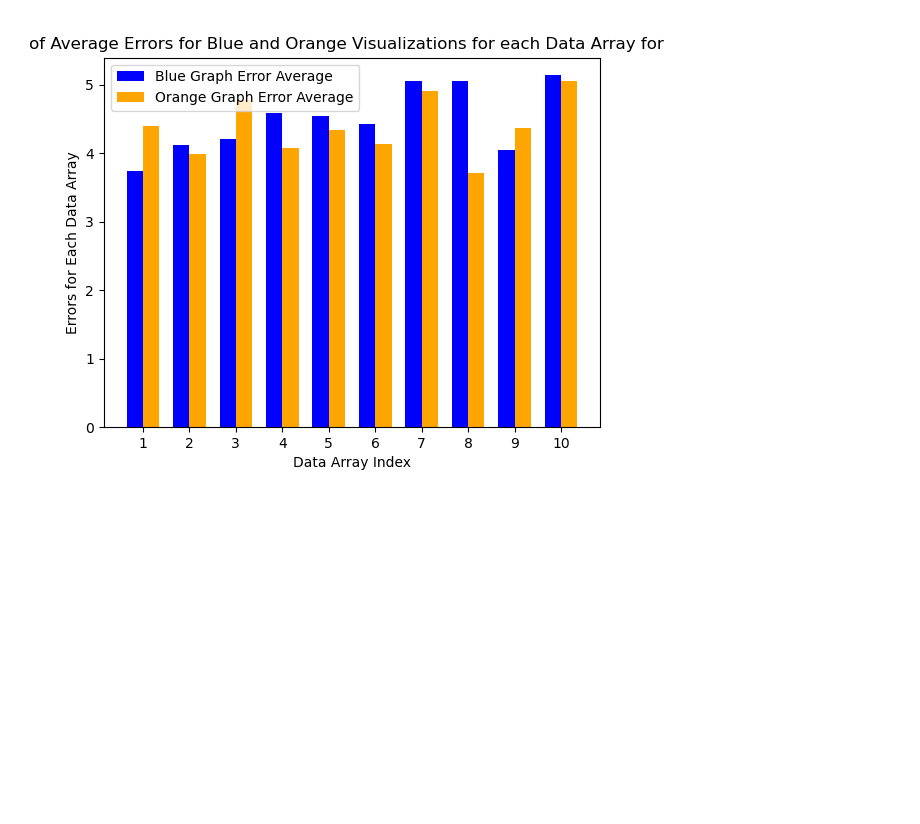
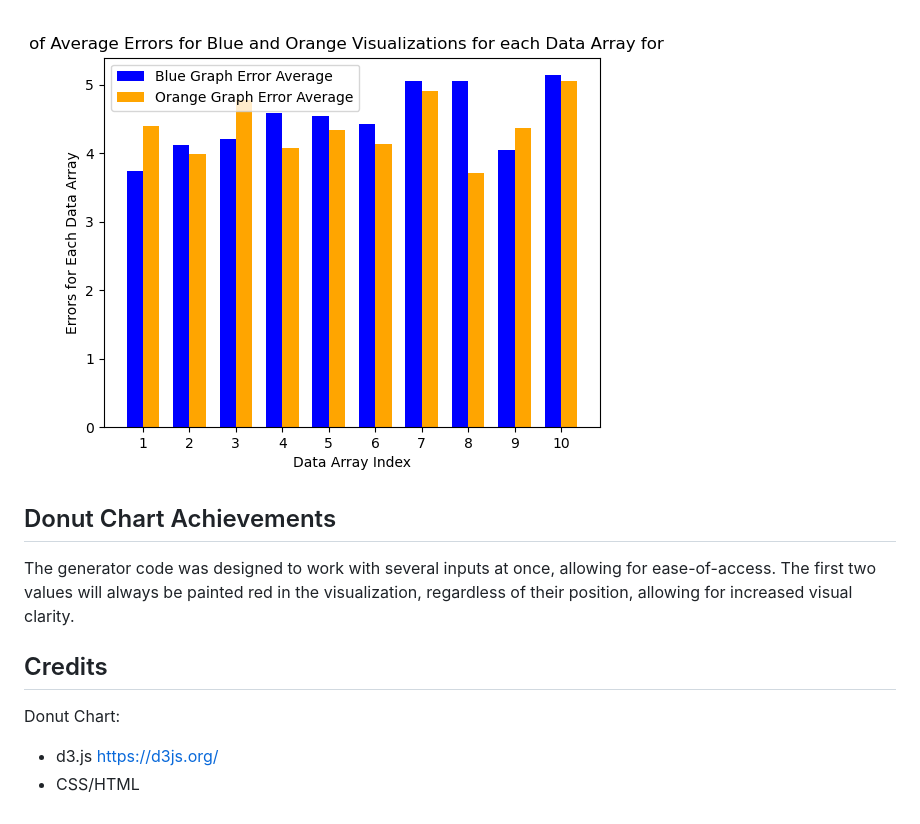
Before and after one commit to tyakovenko/finalProject-yakovenko-kittur-stjean, a Markdown page: README.md, the part around the change. GitHub-like rendering; blank space fills up the shorter version.

```diff
--- a/README.md
+++ b/README.md
@@ -73,3 +73,13 @@ The average error for low contrast donut charts based on the standard deviation
 
 Error comparison between high and low contrast for each data array:
 ![Average Error Comparison for Each Data Array](results/donutErrorsBlueOrange.png)
+
+## Donut Chart Achievements
+The generator code was designed to work with several inputs at once, allowing for ease-of-access.
+The first two values will always be painted red in the visualization, regardless of their position, allowing for increased visual clarity.
+
+## Credits
+
+Donut Chart:
+* d3.js https://d3js.org/
+* CSS/HTML
```
